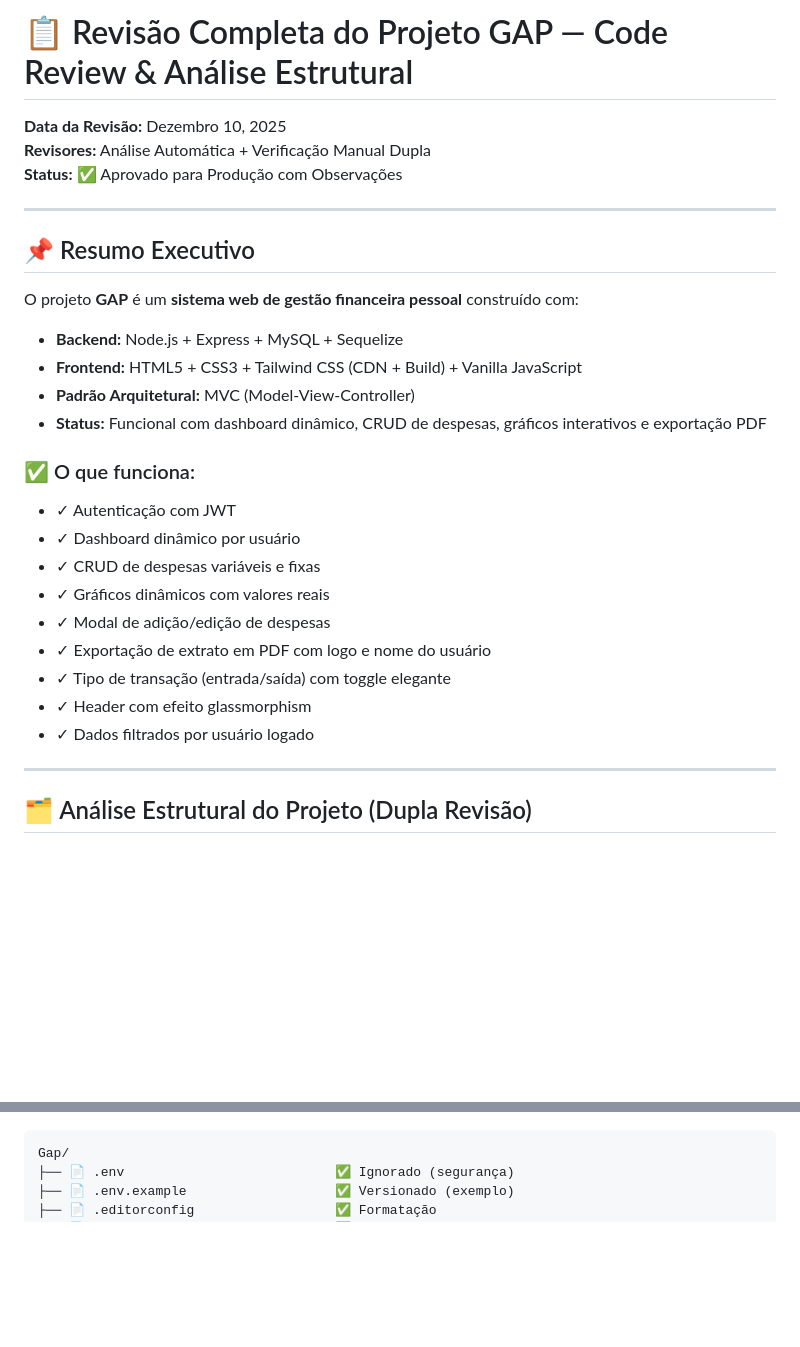
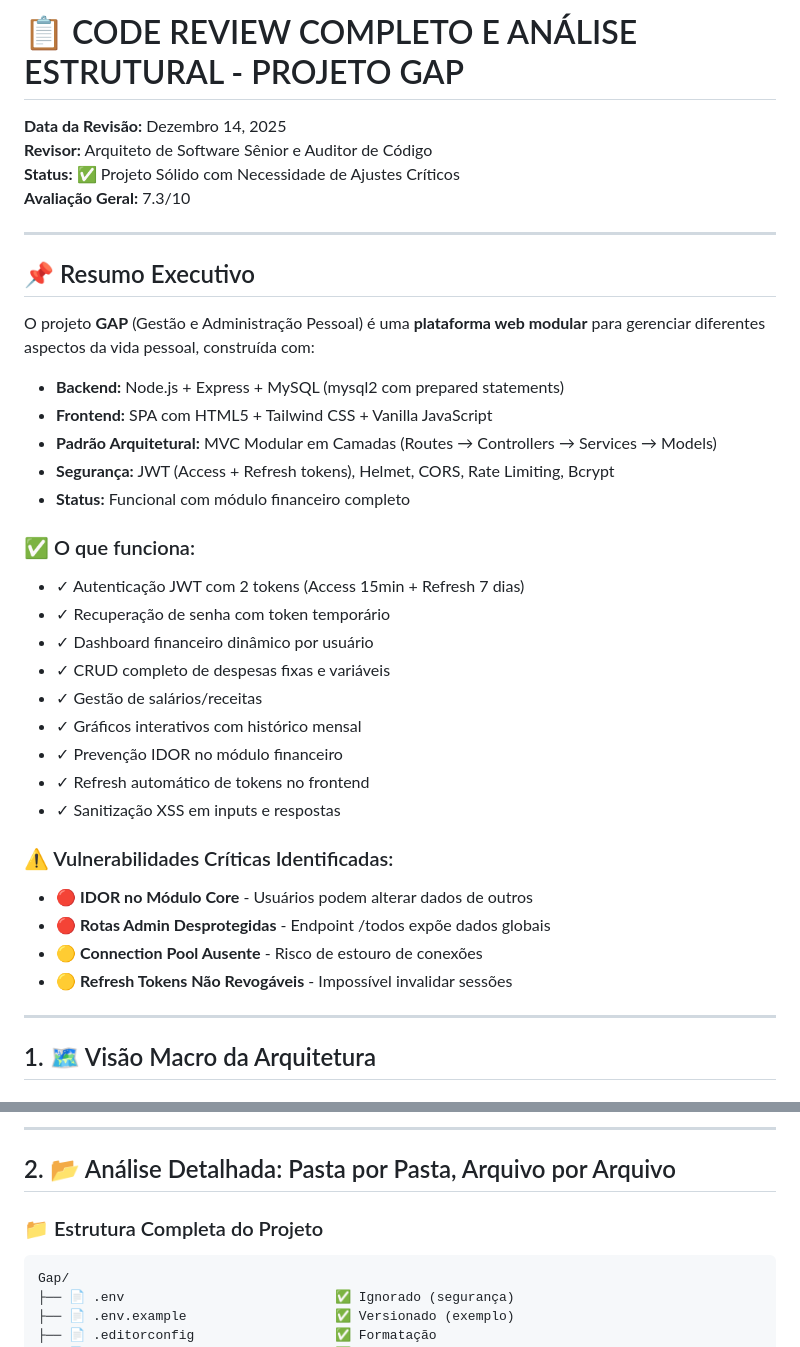
Before and after one commit to gusta-xis/Gap, a Markdown page: docs/code-review-report.md, 2 parts joined by grey strips. Rendered like a GitHub page; blank space fills up the shorter version.

```diff
--- a/docs/code-review-report.md
+++ b/docs/code-review-report.md
@@ -1,31 +1,40 @@
-# 📋 Revisão Completa do Projeto GAP — Code Review & Análise Estrutural
+# 📋 CODE REVIEW COMPLETO E ANÁLISE ESTRUTURAL - PROJETO GAP
 
-**Data da Revisão:** Dezembro 10, 2025
-**Revisores:** Análise Automática + Verificação Manual Dupla
-**Status:** ✅ Aprovado para Produção com Observações
+**Data da Revisão:** Dezembro 14, 2025
+**Revisor:** Arquiteto de Software Sênior e Auditor de Código
+**Status:** ✅ Projeto Sólido com Necessidade de Ajustes Críticos
+**Avaliação Geral:** 7.3/10
 
 ---
 
 ## 📌 Resumo Executivo
 
-O projeto **GAP** é um **sistema web de gestão financeira pessoal** construído com:
-- **Backend:** Node.js + Express + MySQL + Sequelize
-- **Frontend:** HTML5 + CSS3 + Tailwind CSS (CDN + Build) + Vanilla JavaScript
-- **Padrão Arquitetural:** MVC (Model-View-Controller)
-- **Status:** Funcional com dashboard dinâmico, CRUD de despesas, gráficos interativos e exportação PDF
+O projeto **GAP** (Gestão e Administração Pessoal) é uma **plataforma web modular** para gerenciar diferentes aspectos da vida pessoal, construída com:
+
+- **Backend:** Node.js + Express + MySQL (mysql2 com prepared statements)
+- **Frontend:** SPA com HTML5 + Tailwind CSS + Vanilla JavaScript
+- **Padrão Arquitetural:** MVC Modular em Camadas (Routes → Controllers → Services → Models)
+- **Segurança:** JWT (Access + Refresh tokens), Helmet, CORS, Rate Limiting, Bcrypt
+- **Status:** Funcional com módulo financeiro completo
 
 ### ✅ O que funciona:
-- ✓ Autenticação com JWT
-- ✓ Dashboard dinâmico por usuário
-- ✓ CRUD de despesas variáveis e fixas
-- ✓ Gráficos dinâmicos com valores reais
-- ✓ Modal de adição/edição de despesas
-- ✓ Exportação de extrato em PDF com logo e nome do usuário
-- ✓ Tipo de transação (entrada/saída) com toggle elegante
-- ✓ Header com efeito glassmorphism
-- ✓ Dados filtrados por usuário logado
+- ✓ Autenticação JWT com 2 tokens (Access 15min + Refresh 7 dias)
+- ✓ Recuperação de senha com token temporário
+- ✓ Dashboard financeiro dinâmico por usuário
+- ✓ CRUD completo de despesas fixas e variáveis
+- ✓ Gestão de salários/receitas
+- ✓ Gráficos interativos com histórico mensal
+- ✓ Prevenção IDOR no módulo financeiro
+- ✓ Refresh automático de tokens no frontend
+- ✓ Sanitização XSS em inputs e respostas
+
+### ⚠️ Vulnerabilidades Críticas Identificadas:
+- 🔴 **IDOR no Módulo Core** - Usuários podem alterar dados de outros
+- 🔴 **Rotas Admin Desprotegidas** - Endpoint /todos expõe dados globais
+- 🟡 **Connection Pool Ausente** - Risco de estouro de conexões
+- 🟡 **Refresh Tokens Não Revogáveis** - Impossível invalidar sessões
 
 ---
 
-## 🗂️ Análise Estrutural do Projeto (Dupla Revisão)
+## 1. 🗺️ Visão Macro da Arquitetura
 
@@ -33,3 +123,8 @@ O projeto **GAP** é um **sistema web de gestão financeira pessoal** construíd
+---
+
+## 2. 📂 Análise Detalhada: Pasta por Pasta, Arquivo por Arquivo
+
+### 📁 Estrutura Completa do Projeto
 
 
 
```
Also changed, not shown: other parts of docs/code-review-report.md (+82 -1 lines).
